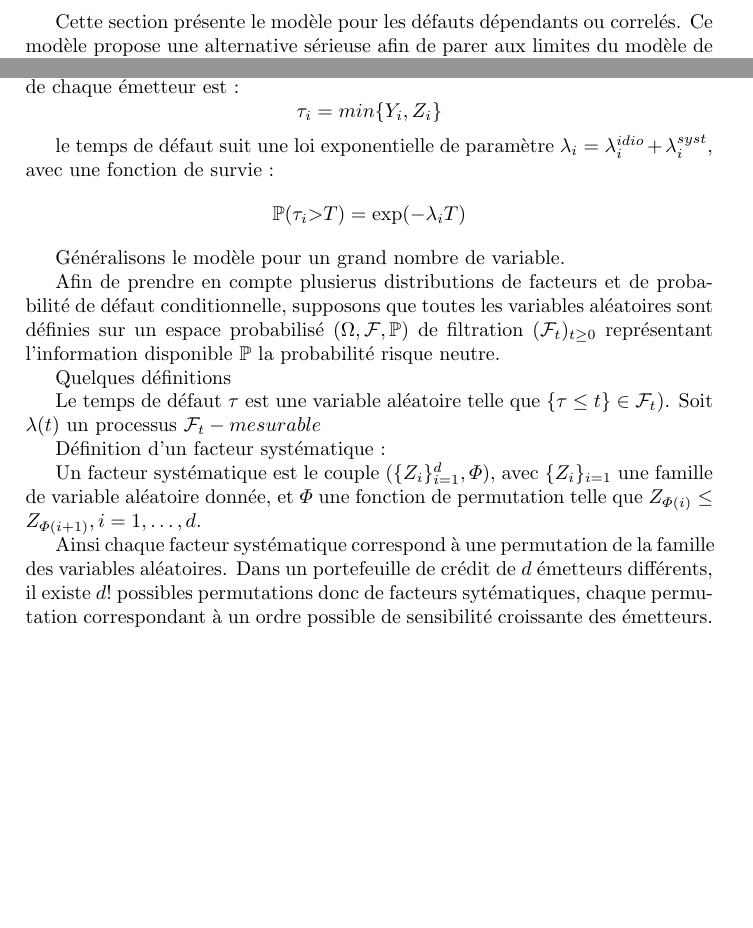
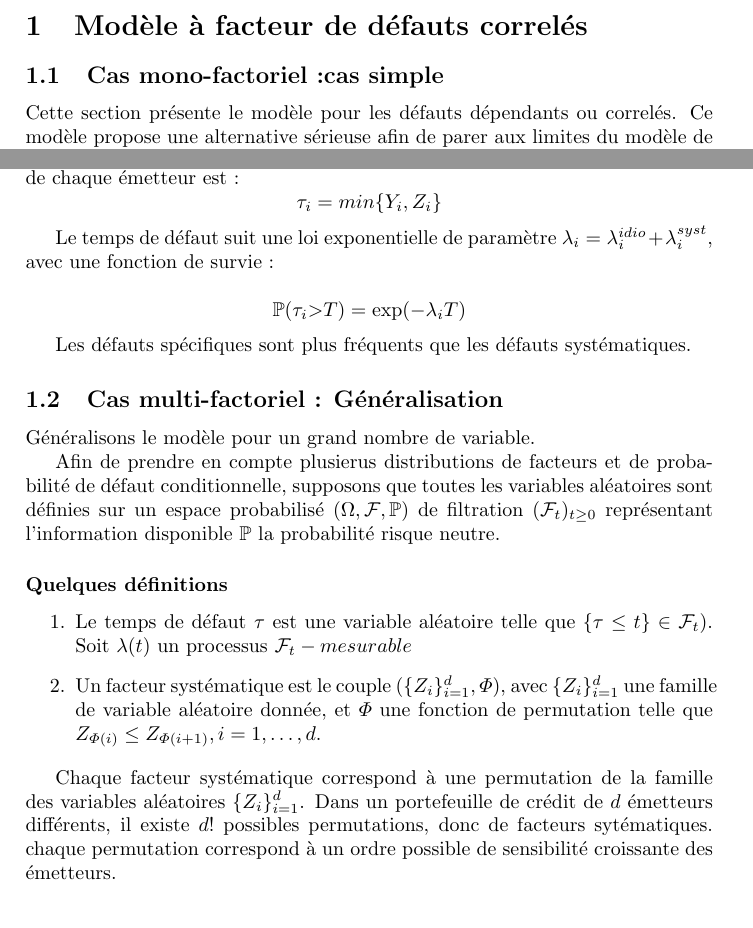
Before and after one commit to kevin0201/credit_risk, a LaTeX CV (resume.tex): two parts of page 1 of 2, joined at a grey line, cut at the place of the change, the shorter picture padded with empty space. Compiled offline with pdfLaTeX.

Commit message:
ajout de titres, et corrections

```diff
--- a/resume.tex
+++ b/resume.tex
@@ -11,6 +11,10 @@
 \title{resume}
 \begin{document}
 
+	\section{Modèle à facteur de défauts correlés}
+
+	\subsection{Cas mono-factoriel :cas simple}
+
 	Cette section présente le modèle pour les défauts dépendants ou correlés. Ce modèle propose une alternative sérieuse afin de parer aux limites du modèle de copule présenté dans la section précédente.
 
 	Considérons $d$  émétteurs d'obligations avec les temps de défaut $ \tau_1 \ldots \tau_d $ et des probabilités de défaut conditionnelle $ \lambda_1 \ldots \lambda_d $. La correlation des temps de défault  entre les émétteurs peut être la conséquence de deux facteurs, systématique (hypothèse de dépendance de temps de défaut) et spécifique (propre à chaque émétteur). La survenance d'un défaut, indépendamment du facteur, peut être interprété mathématiquement comme le premier saut dans un processus de poisson.
@@ -18,24 +22,29 @@
 	Ainsi, pour chaque emétteur $ i $, le temps d'attente de survenance d'un défaut spécifique est modélisé par une variable aléatoire $ Y_i $, de loi exponentielle et de paramètre $ \lambda_i^{idio} $. Contrairement au modèle de copule qui considère une variable systématique unique, le modèle introduit une famille de variables exponentielles croissante $ Z_1 \ldots Z_d $, de paramètres $ \lambda_1^{syst} \ldots \lambda_d^{syst} $. Le temps de défaut individuel de chaque émetteur est :
 	$$ \tau_i = min\{ Y_i, Z_i\} $$
 
-	le temps de défaut suit une loi exponentielle de paramètre $ \lambda_i = \lambda_i^{idio} + \lambda_i^{syst}  $, avec une fonction de survie :
+	Le temps de défaut suit une loi exponentielle de paramètre $ \lambda_i = \lambda_i^{idio} + \lambda_i^{syst}  $, avec une fonction de survie :
+
 	$$\mathbb{P}( \tau_i \textgreater T) = \exp(-\lambda_i T) $$
+
+	Les défauts spécifiques sont plus fréquents que les défauts systématiques.
+
+	\subsection{Cas multi-factoriel : Généralisation}
 
 	Généralisons le modèle pour un grand nombre de variable.
 
 	Afin de prendre en compte plusierus distributions de facteurs et de probabilité de défaut conditionnelle, supposons que toutes les variables aléatoires sont définies sur un espace probabilisé $ (\Omega,\mathcal{F},\mathbb{P}) $ de filtration   $ (\mathcal{F}_t)_{t\geq0} $ représentant l'information disponible $ \mathbb{P} $ la probabilité risque neutre.
 
-	Quelques définitions
+	\subsubsection*{Quelques définitions}
 
-	Le temps de défaut $ \tau $ est une variable aléatoire telle que $ \{ \tau \leq t\} \in \mathcal{F}_t)$.
-	Soit $ \lambda(t) $  un processus $ \mathcal{F}_t-mesurable $
+	\begin{enumerate}
 
-	Définition d'un facteur systématique :
+		\item Le temps de défaut $ \tau $ est une variable aléatoire telle que $ \{ \tau \leq t\} \in \mathcal{F}_t)$.
+		Soit $ \lambda(t) $  un processus $ \mathcal{F}_t-mesurable $
 
-	Un facteur systématique est le couple $ (\{ Z_i\}_{i=1}^{d}, \varPhi ) $, avec $ \{ Z_i\}_{i=1} $ une famille de variable aléatoire donnée, et $ \varPhi $ une fonction de permutation telle que
-	$  Z_{\varPhi(i)} \leq Z_{\varPhi(i+1)}, i=1,\ldots,d $.
+		\item Un facteur systématique est le couple $ (\{ Z_i\}_{i=1}^{d}, \varPhi ) $, avec $ \{ Z_i\}_{i=1}^d $ une famille de variable aléatoire donnée, et $ \varPhi $ une fonction de permutation telle que
+		$  Z_{\varPhi(i)} \leq Z_{\varPhi(i+1)}, i=1,\ldots,d $.
 
-	Ainsi chaque facteur systématique correspond à une permutation de la famille des variables aléatoires. Dans un portefeuille de crédit de $ d $ émetteurs différents, il existe $ d! $ possibles permutations donc de facteurs sytématiques, chaque permutation correspondant à un ordre possible de sensibilité croissante des émetteurs.
+	\end{enumerate}
 
-	Le modèle conserve la propriété des temps d'arrêt des évènements de crédit, tout en permettant à chaque emmeteur d'avoir une sensibilité au défaut dynamique par rapport aux autres, donc d'avoir une correlation différente avec le facteur de défaut systématique.
+	Chaque facteur systématique correspond à une permutation de la famille des variables aléatoires $ \{ Z_i\}_{i=1}^d $. Dans un portefeuille de crédit de $ d $ émetteurs différents, il existe $ d! $ possibles permutations, donc de facteurs sytématiques. chaque permutation correspond à un ordre possible de sensibilité croissante des émetteurs.
 
```
Also changed, not shown: resume.tex (4 more changed lines).
